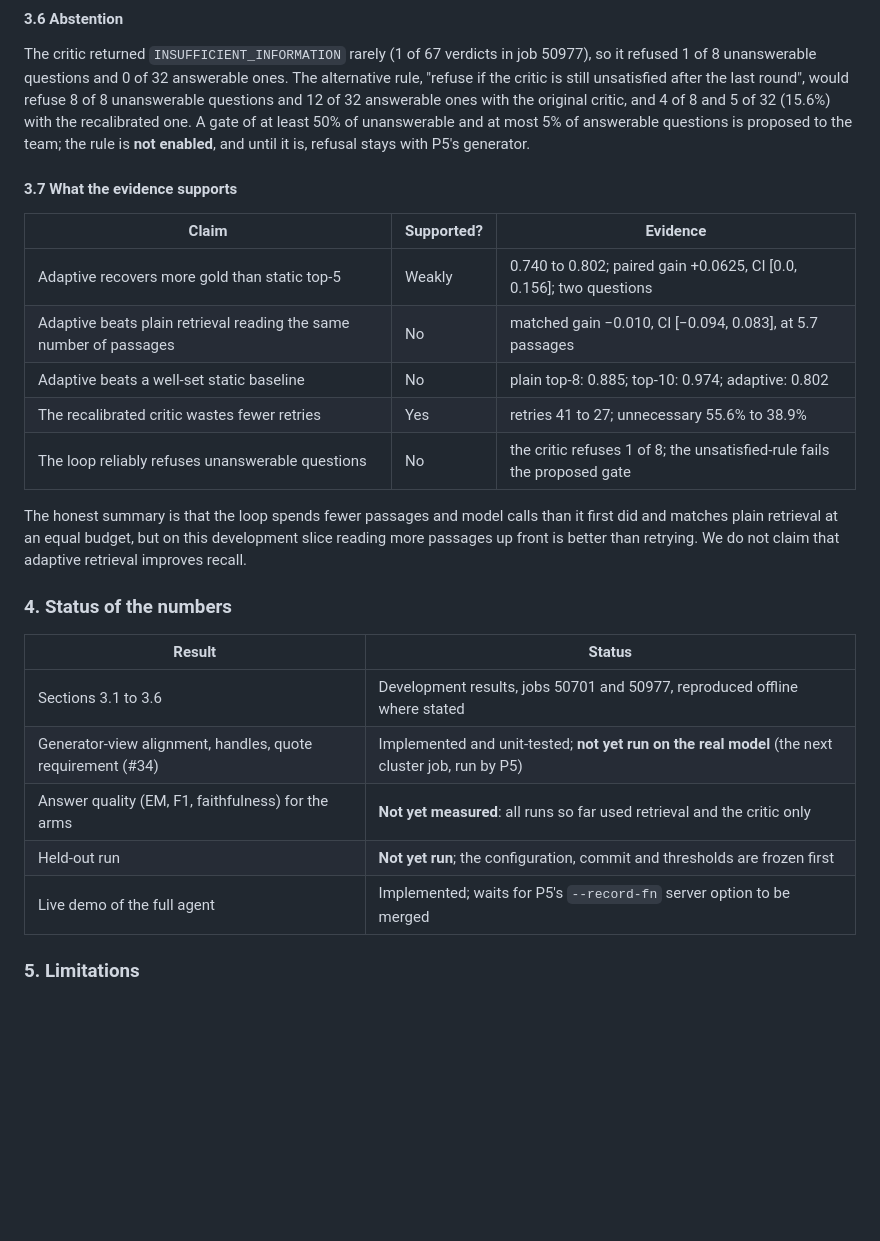
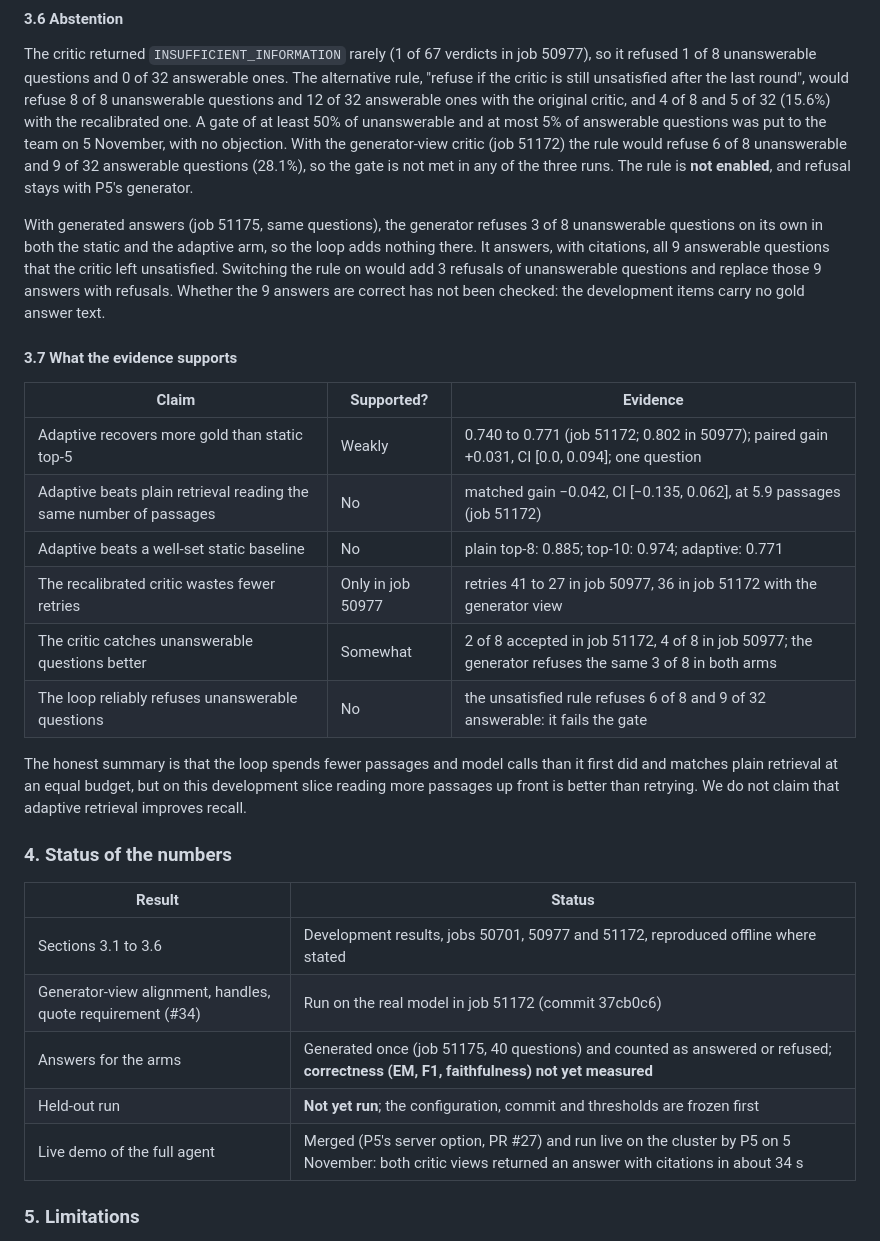
Before and after one commit to CodeByVish/papergap-rag, a Markdown page: docs/P4_REPORT_CONTRIBUTION.md, the part around one of its changes. Drawn GitHub-style; blank space fills up the shorter version.

```diff
--- a/docs/P4_REPORT_CONTRIBUTION.md
+++ b/docs/P4_REPORT_CONTRIBUTION.md
@@ -176,18 +192,27 @@ The critic returned `INSUFFICIENT_INFORMATION` rarely (1 of 67 verdicts in job 5
 8 unanswerable questions and 0 of 32 answerable ones. The alternative rule, "refuse if the critic is
 still unsatisfied after the last round", would refuse 8 of 8 unanswerable questions and 12 of 32
 answerable ones with the original critic, and 4 of 8 and 5 of 32 (15.6%) with the recalibrated one. A
-gate of at least 50% of unanswerable and at most 5% of answerable questions is proposed to the team; the
-rule is **not enabled**, and until it is, refusal stays with P5's generator.
+gate of at least 50% of unanswerable and at most 5% of answerable questions was put to the team on 5
+November, with no objection. With the generator-view critic (job 51172) the rule would refuse 6 of 8
+unanswerable and 9 of 32 answerable questions (28.1%), so the gate is not met in any of the three runs. The
+rule is **not enabled**, and refusal stays with P5's generator.
+
+With generated answers (job 51175, same questions), the generator refuses 3 of 8 unanswerable questions on
+its own in both the static and the adaptive arm, so the loop adds nothing there. It answers, with
+citations, all 9 answerable questions that the critic left unsatisfied. Switching the rule on would add 3
+refusals of unanswerable questions and replace those 9 answers with refusals. Whether the 9 answers are
+correct has not been checked: the development items carry no gold answer text.
 
 #### 3.7 What the evidence supports
 
 | Claim | Supported? | Evidence |
 | --- | --- | --- |
-| Adaptive recovers more gold than static top-5 | Weakly | 0.740 to 0.802; paired gain +0.0625, CI [0.0, 0.156]; two questions |
-| Adaptive beats plain retrieval reading the same number of passages | No | matched gain −0.010, CI [−0.094, 0.083], at 5.7 passages |
-| Adaptive beats a well-set static baseline | No | plain top-8: 0.885; top-10: 0.974; adaptive: 0.802 |
-| The recalibrated critic wastes fewer retries | Yes | retries 41 to 27; unnecessary 55.6% to 38.9% |
-| The loop reliably refuses unanswerable questions | No | the critic refuses 1 of 8; the unsatisfied-rule fails the proposed gate |
+| Adaptive recovers more gold than static top-5 | Weakly | 0.740 to 0.771 (job 51172; 0.802 in 50977); paired gain +0.031, CI [0.0, 0.094]; one question |
+| Adaptive beats plain retrieval reading the same number of passages | No | matched gain −0.042, CI [−0.135, 0.062], at 5.9 passages (job 51172) |
+| Adaptive beats a well-set static baseline | No | plain top-8: 0.885; top-10: 0.974; adaptive: 0.771 |
+| The recalibrated critic wastes fewer retries | Only in job 50977 | retries 41 to 27 in job 50977, 36 in job 51172 with the generator view |
+| The critic catches unanswerable questions better | Somewhat | 2 of 8 accepted in job 51172, 4 of 8 in job 50977; the generator refuses the same 3 of 8 in both arms |
+| The loop reliably refuses unanswerable questions | No | the unsatisfied rule refuses 6 of 8 and 9 of 32 answerable: it fails the gate |
 
 The honest summary is that the loop spends fewer passages and model calls than it first did and matches
 plain retrieval at an equal budget, but on this development slice reading more passages up front is
@@ -197,11 +222,11 @@ better than retrying. We do not claim that adaptive retrieval improves recall.
 
 | Result | Status |
 | --- | --- |
-| Sections 3.1 to 3.6 | Development results, jobs 50701 and 50977, reproduced offline where stated |
-| Generator-view alignment, handles, quote requirement (#34) | Implemented and unit-tested; **not yet run on the real model** (the next cluster job, run by P5) |
-| Answer quality (EM, F1, faithfulness) for the arms | **Not yet measured**: all runs so far used retrieval and the critic only |
+| Sections 3.1 to 3.6 | Development results, jobs 50701, 50977 and 51172, reproduced offline where stated |
+| Generator-view alignment, handles, quote requirement (#34) | Run on the real model in job 51172 (commit 37cb0c6) |
+| Answers for the arms | Generated once (job 51175, 40 questions) and counted as answered or refused; **correctness (EM, F1, faithfulness) not yet measured** |
 | Held-out run | **Not yet run**; the configuration, commit and thresholds are frozen first |
-| Live demo of the full agent | Implemented; waits for P5's `--record-fn` server option to be merged |
+| Live demo of the full agent | Merged (P5's server option, PR #27) and run live on the cluster by P5 on 5 November: both critic views returned an answer with citations in about 34 s |
 
 ### 5. Limitations
 
```
Also changed, not shown: other parts of docs/P4_REPORT_CONTRIBUTION.md (+42 -26 lines).
